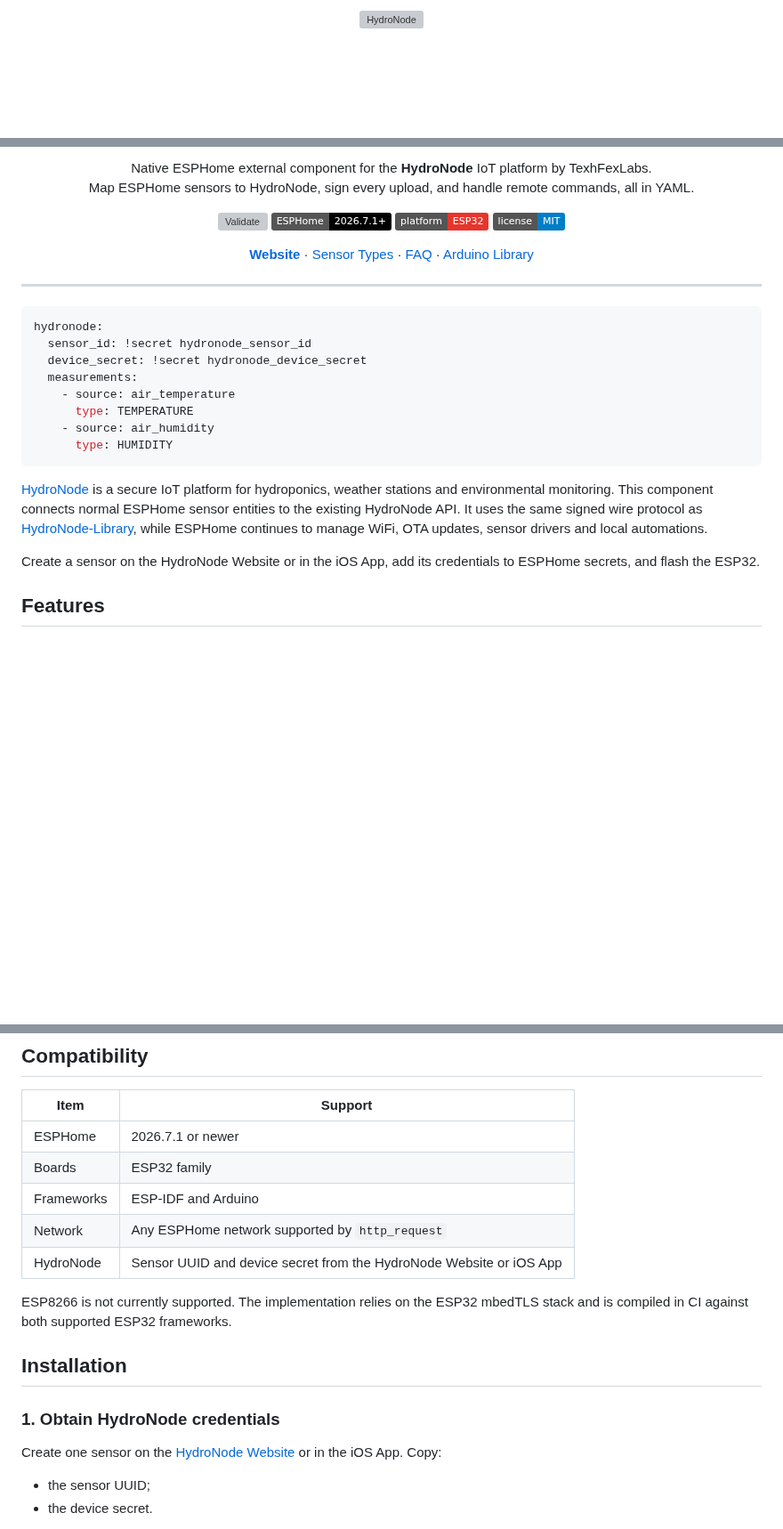
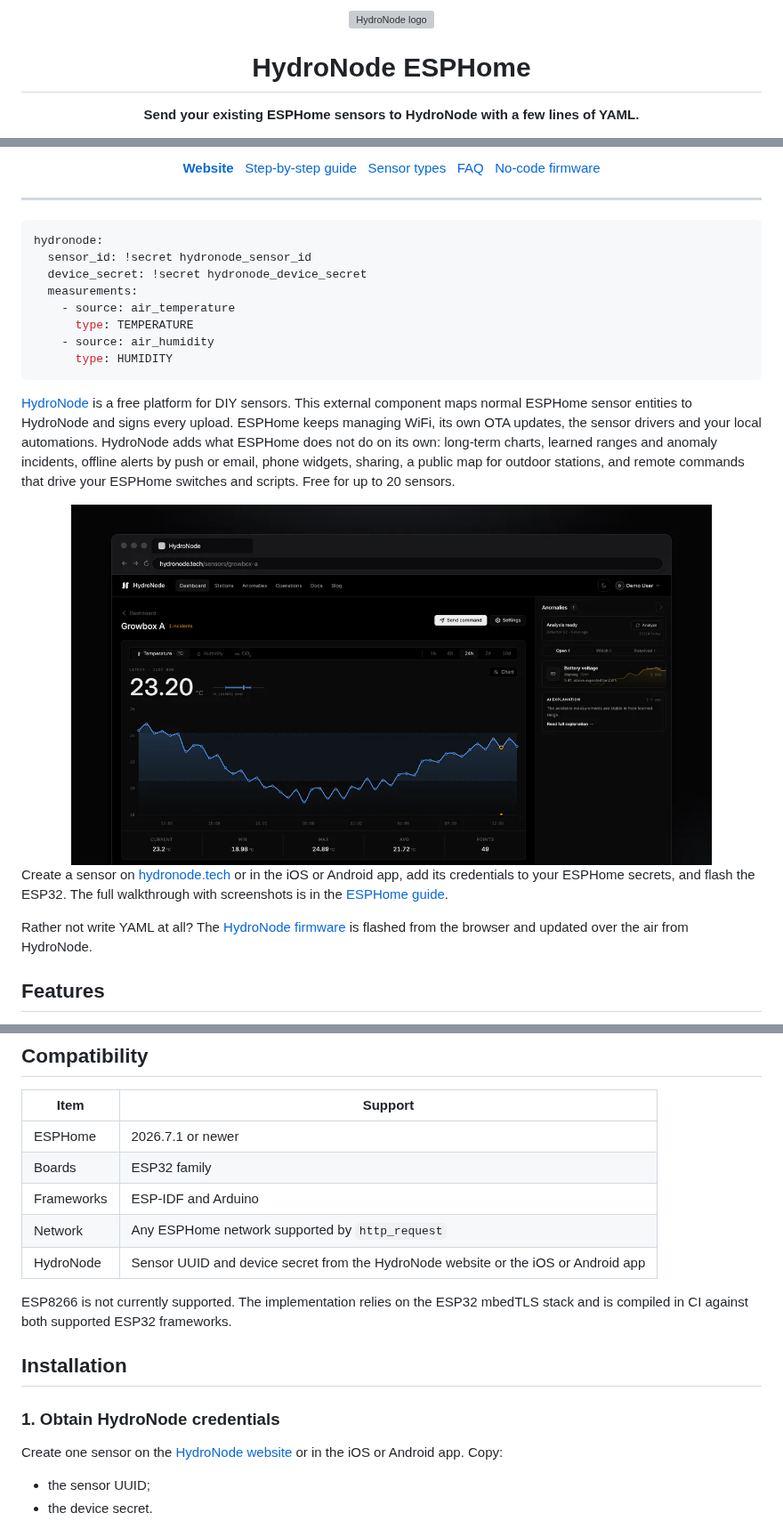
Before and after one commit to TexhFexLabs/hydronode-esphome, a Markdown page: README.md, 3 parts joined by grey strips. Shown at 89% size. Drawn GitHub-style; pictures changed too: assets/esphome-to-hydronode.png (added); badges without logos; blank space fills up the shorter version; grey boxes are pictures that could not be loaded.

Commit message:
docs: refresh README with new logo and HydroNode overview (#11)

````diff
--- a/README.md
+++ b/README.md
@@ -1,4 +1,5 @@
-<p align="center">
-  <img src="assets/hydronode-logo.svg" alt="HydroNode" width="140">
-</p>
+<div align="center">
+  <img src="assets/hydronode-logo.svg" width="96" alt="HydroNode logo" />
+  <h1>HydroNode ESPHome</h1>
+  <p><strong>Send your existing ESPHome sensors to HydroNode with a few lines of YAML.</strong></p>
 
@@ -6,22 +11,12 @@
 
-<p align="center">
-  Native ESPHome external component for the <strong>HydroNode</strong> IoT platform by TexhFexLabs.<br>
-  Map ESPHome sensors to HydroNode, sign every upload, and handle remote commands, all in YAML.
-</p>
-
-<p align="center">
-  <a href="https://github.com/TexhFexLabs/hydronode-esphome/actions/workflows/validate.yml"><img src="https://github.com/TexhFexLabs/hydronode-esphome/actions/workflows/validate.yml/badge.svg" alt="Validate"></a>
-  <img src="https://img.shields.io/badge/ESPHome-2026.7.1%2B-000000.svg" alt="ESPHome 2026.7.1 or newer">
-  <img src="https://img.shields.io/badge/platform-ESP32-e7352c.svg" alt="ESP32">
-  <a href="LICENSE"><img src="https://img.shields.io/badge/license-MIT-blue.svg" alt="MIT license"></a>
-</p>
-
-<p align="center">
-  <a href="https://hydronode.tech/"><strong>Website</strong></a> ·
-  <a href="https://hydronode.tech/docs/guide/sensor-types/">Sensor Types</a> ·
-  <a href="https://hydronode.tech/docs/faq/">FAQ</a> ·
-  <a href="https://github.com/TexhFexLabs/HydroNode-Library">Arduino Library</a>
-</p>
+  <p>
+    <a href="https://hydronode.tech/?ref=gh-esphome"><strong>Website</strong></a> &nbsp;
+    <a href="https://hydronode.tech/blog/esphome-to-hydronode/?ref=gh-esphome">Step-by-step guide</a> &nbsp;
+    <a href="https://hydronode.tech/docs/guide/sensor-types/">Sensor types</a> &nbsp;
+    <a href="https://hydronode.tech/docs/faq/">FAQ</a> &nbsp;
+    <a href="https://github.com/TexhFexLabs/hydronode-firmware">No-code firmware</a>
+  </p>
+</div>
 
 ---
 
@@ -36,9 +31,22 @@ hydronode:
       type: HUMIDITY
 ```
 
-[HydroNode](https://hydronode.tech/) is a secure IoT platform for hydroponics, weather stations and environmental monitoring. This component connects normal ESPHome sensor entities to the existing HydroNode API. It uses the same signed wire protocol as [HydroNode-Library](https://github.com/TexhFexLabs/HydroNode-Library), while ESPHome continues to manage WiFi, OTA updates, sensor drivers and local automations.
+[HydroNode](https://hydronode.tech/?ref=gh-esphome) is a free platform for DIY sensors. This external component maps
+normal ESPHome sensor entities to HydroNode and signs every upload. ESPHome keeps managing WiFi, its own OTA updates,
+the sensor drivers and your local automations. HydroNode adds what ESPHome does not do on its own: long-term charts,
+learned ranges and anomaly incidents, offline alerts by push or email, phone widgets, sharing, a public map for outdoor
+stations, and remote commands that drive your ESPHome switches and scripts. Free for up to 20 sensors.
 
-Create a sensor on the HydroNode Website or in the iOS App, add its credentials to ESPHome secrets, and flash the ESP32.
+<div align="center">
+  <img src="assets/esphome-to-hydronode.png" width="720" alt="ESPHome sensors arriving in HydroNode" />
+</div>
+
+Create a sensor on [hydronode.tech](https://hydronode.tech/?ref=gh-esphome) or in the iOS or Android app, add its
+credentials to your ESPHome secrets, and flash the ESP32. The full walkthrough with screenshots is in the
+[ESPHome guide](https://hydronode.tech/blog/esphome-to-hydronode/?ref=gh-esphome).
+
+Rather not write YAML at all? The [HydroNode firmware](https://github.com/TexhFexLabs/hydronode-firmware) is flashed
+from the browser and updated over the air from HydroNode.
 
 ## Features
 
@@ -60,7 +68,7 @@ Create a sensor on the HydroNode Website or in the iOS App, add its credentials
 | Boards | ESP32 family |
 | Frameworks | ESP-IDF and Arduino |
 | Network | Any ESPHome network supported by `http_request` |
-| HydroNode | Sensor UUID and device secret from the HydroNode Website or iOS App |
+| HydroNode | Sensor UUID and device secret from the HydroNode website or the iOS or Android app |
 
 ESP8266 is not currently supported. The implementation relies on the ESP32 mbedTLS stack and is compiled in CI against both supported ESP32 frameworks.
 
@@ -68,7 +76,7 @@ ESP8266 is not currently supported. The implementation relies on the ESP32 mbedT
 
 ### 1. Obtain HydroNode credentials
 
-Create one sensor on the [HydroNode Website](https://hydronode.tech/) or in the iOS App. Copy:
+Create one sensor on the [HydroNode website](https://hydronode.tech/) or in the iOS or Android app. Copy:
 
 - the sensor UUID;
 - the device secret.
````
Also changed, not shown: other parts of README.md (+5 -1 lines), 1 other file.
